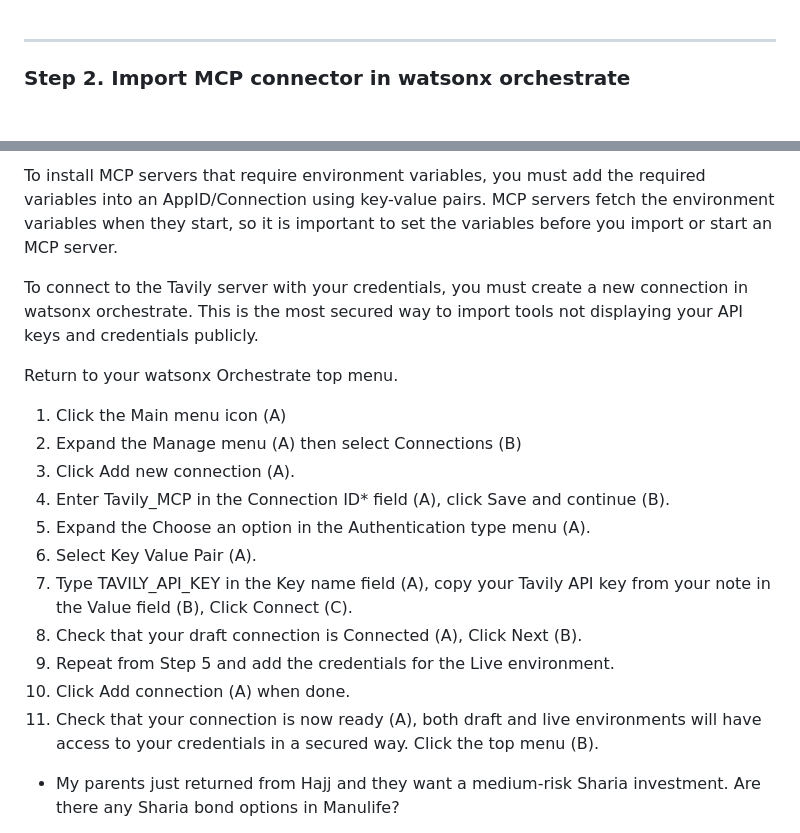
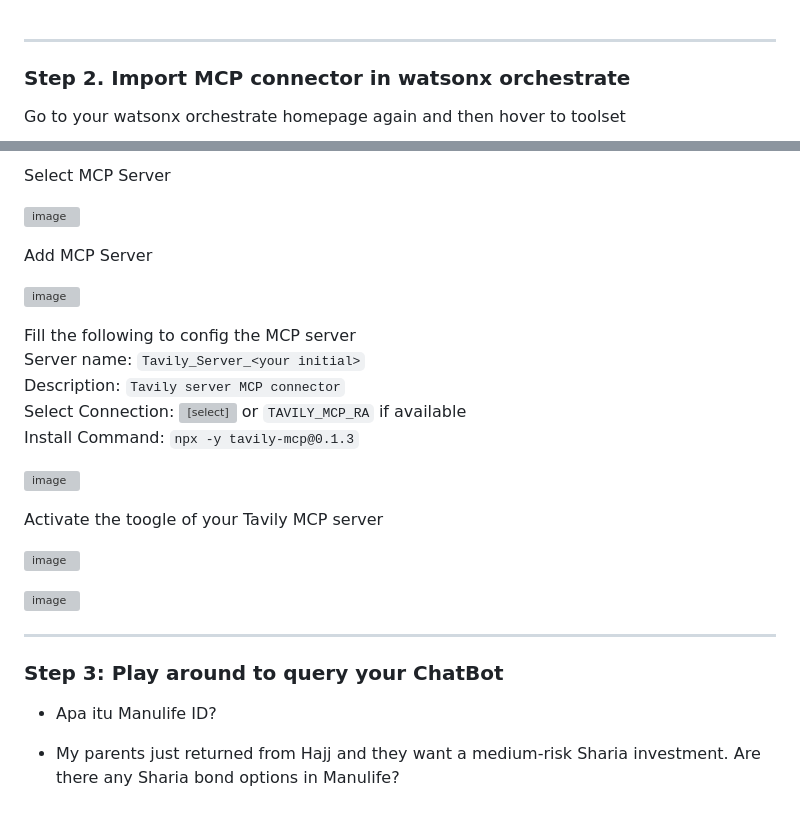
Before and after one commit to Client-Engineering-Indonesia/Workshop-AI-Sales-Assistant, a Markdown page: Lab 2 - Expand the Agent with Multi-Agent Collaboration/3.1. mcp_connector.md, 2 parts joined by grey strips. Drawn GitHub-style; blank space fills up the shorter version; grey boxes are pictures that could not be loaded.

```diff
--- a/Lab 2 - Expand the Agent with Multi-Agent Collaboration/3.1. mcp_connector.md
+++ b/Lab 2 - Expand the Agent with Multi-Agent Collaboration/3.1. mcp_connector.md
@@ -43,4 +43,5 @@ Tavily MCP server requires API keys. To generate this API key, you must first cr
 
 ### Step 2. Import MCP connector in watsonx orchestrate
 
+Go to your watsonx orchestrate homepage again and then hover to toolset<br>
 
@@ -47,23 +49,30 @@ Tavily MCP server requires API keys. To generate this API key, you must first cr
 
-To install MCP servers that require environment variables, you must add the required variables into an AppID/Connection using key-value pairs. MCP servers fetch the environment variables when they start, so it is important to set the variables before you import or start an MCP server.
+Select MCP Server<br>
 
-To connect to the Tavily server with your credentials, you must create a new connection in watsonx orchestrate. This is the most secured way to import tools not displaying your API keys and credentials publicly.
+<img width="1382" height="620" alt="image" src="https://github.com/user-attachments/assets/691e50ce-b2ed-4c43-a256-0fa8a4089b05" /><br>
 
-Return to your watsonx Orchestrate top menu.
-1. Click the Main menu icon (A)
-2. Expand the Manage menu (A) then select Connections (B)
-3. Click Add new connection (A).
-4. Enter Tavily_MCP in the Connection ID* field (A), click Save and continue (B).
-5. Expand the Choose an option in the  Authentication type menu (A).
-6. Select Key Value Pair (A).
-7. Type TAVILY_API_KEY in the Key name field (A),  copy your Tavily API key from your note in the
-Value field (B), Click Connect (C).
-8. Check that your draft connection is Connected (A), Click Next (B).
-9. Repeat from Step 5 and add the credentials for the Live environment.
-10. Click Add connection (A) when done.
-11. Check that your  connection is now ready (A), both draft and live environments will have access to
-your credentials in a secured way. Click the top menu (B).
+Add MCP Server<br>
 
+<img width="1382" height="789" alt="image" src="https://github.com/user-attachments/assets/76ebf121-12cf-430e-baa7-b9d3de20396f" /><br>
+
+Fill the following to config the MCP server<br>
+Server name: `Tavily_Server_<your initial>`<br>
+Description: `Tavily server MCP connector`<br>
+Select Connection: <Select your connection name that you created previously> or `TAVILY_MCP_RA` if available<br>
+Install Command: `npx -y tavily-mcp@0.1.3`<br>
+
+<img width="1382" height="789" alt="image" src="https://github.com/user-attachments/assets/42e7ad31-86b4-4ad9-89dc-93175273c1a4" /><br>
+
+Activate the toogle of your Tavily MCP server<br>
+
+<img width="1382" height="789" alt="image" src="https://github.com/user-attachments/assets/2aa734d4-917c-4754-a7ea-c6b216c25854" /><br>
+
+<img width="1382" height="789" alt="image" src="https://github.com/user-attachments/assets/fa1187fd-40a1-4a1d-987f-edfea3cbb62c" /><br>
+
+---
+
+### Step 3: Play around to query your ChatBot
+- Apa itu Manulife ID?
 
 
 
```
Also changed, not shown: other parts of Lab 2 - Expand the Agent with Multi-Agent Collaboration/3.1. mcp_connector.md (+1 -0 lines).
